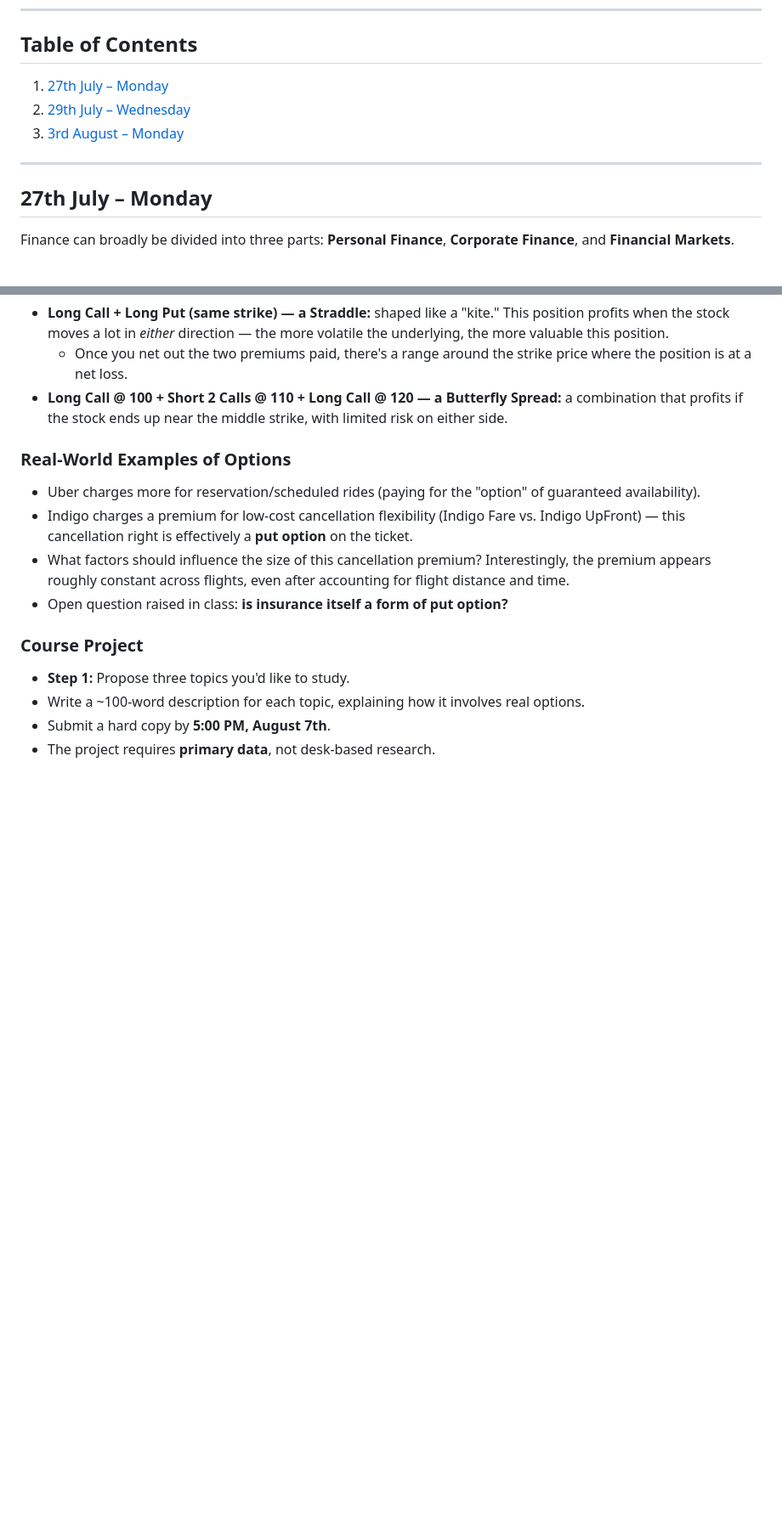
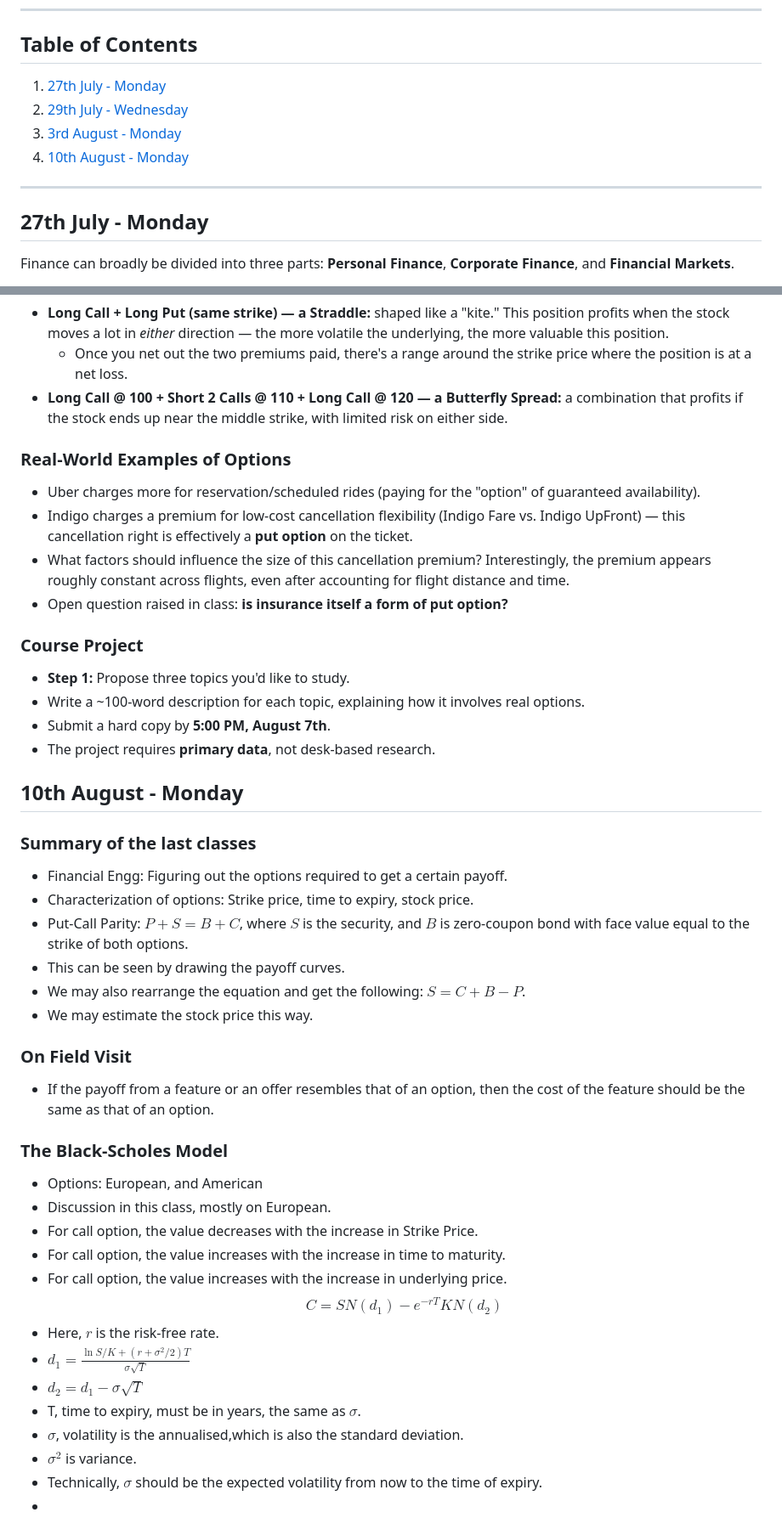
Before and after one commit to paradoxically-loki/code, a Markdown page: sem9/ms5612/notes.md, 2 parts joined by grey strips. Shown at 85% size. GitHub-like rendering; blank space fills up the shorter version.

Commit message:
ms5612 notes for 10th aug

```diff
--- a/sem9/ms5612/notes.md
+++ b/sem9/ms5612/notes.md
@@ -6,13 +6,14 @@
 
 ## Table of Contents
 
-1. [27th July – Monday](#27th-july--monday)
-2. [29th July – Wednesday](#29th-july--wednesday)
-3. [3rd August – Monday](#3rd-august--monday)
+1. [27th July - Monday](#27th-july--monday)
+2. [29th July - Wednesday](#29th-july--wednesday)
+3. [3rd August - Monday](#3rd-august--monday)
+4. [10th August - Monday](#10th-august---monday)
 
 ---
 
-## 27th July – Monday
+## 27th July - Monday
 
 Finance can broadly be divided into three parts: **Personal Finance**, **Corporate Finance**, and **Financial Markets**.
 
@@ -192,3 +193,32 @@ Across the three cases, **NPV increases as uncertainty increases** — because t
 - Write a ~100-word description for each topic, explaining how it involves real options.
 - Submit a hard copy by **5:00 PM, August 7th**.
 - The project requires **primary data**, not desk-based research.
+
+
+## 10th August - Monday
+### Summary of the last classes
+- Financial Engg: Figuring out the options required to get a certain payoff.
+- Characterization of options: Strike price, time to expiry, stock price.
+- Put-Call Parity: $P + S = B + C$, where $S$ is the security, and $B$ is zero-coupon bond with face value equal to the strike of both options.
+- This can be seen by drawing the payoff curves.
+- We may also rearrange the equation and get the following: $S = C + B - P$.
+- We may estimate the stock price this way.
+
+### On Field Visit
+- If the payoff from a feature or an offer resembles that of an option, then the cost of the feature should be the same as that of an option.
+
+### The Black-Scholes Model
+- Options: European, and American
+- Discussion in this class, mostly on European.
+- For call option, the value decreases with the increase in Strike Price.
+- For call option, the value increases with the increase in time to maturity.
+- For call option, the value increases with the increase in underlying price.
+ $$C = S N(d_1) - e^{-rT} K N(d_2)$$
+- Here, $r$ is the risk-free rate.
+- $d_1 = \frac{\ln{S/K} + (r + \sigma^2/2)T}{\sigma \sqrt{T}}$
+- $d_2 = d_1 - \sigma \sqrt{T}$
+- T, time to expiry, must be in years, the same as $\sigma$.
+- $\sigma$, volatility is the annualised,which is also the standard deviation.
+- $\sigma^2$ is variance.
+- Technically, $\sigma$ should be the expected volatility from now to the time of expiry.
+-
```
Also changed, not shown: other parts of sem9/ms5612/notes.md (+2 -2 lines).
